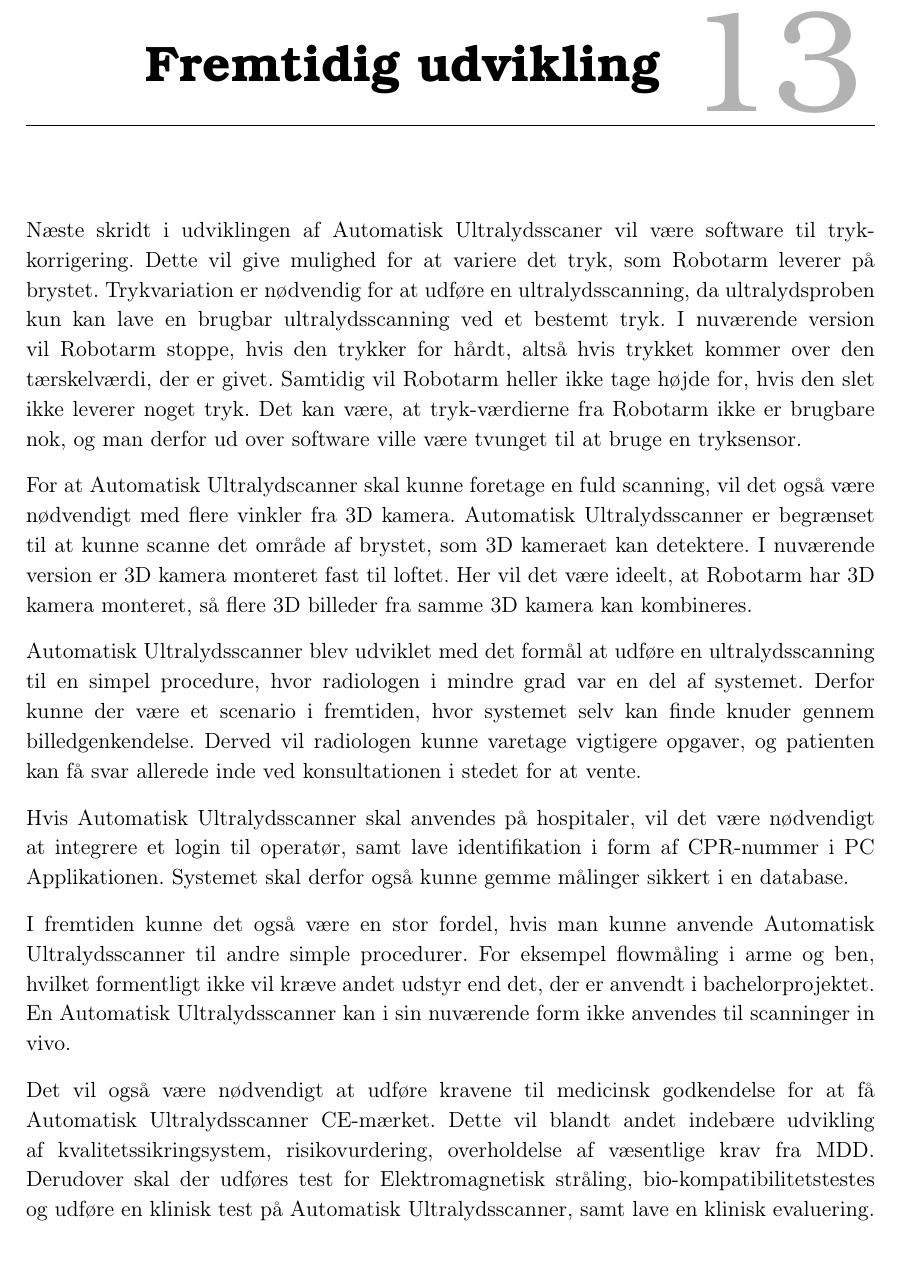
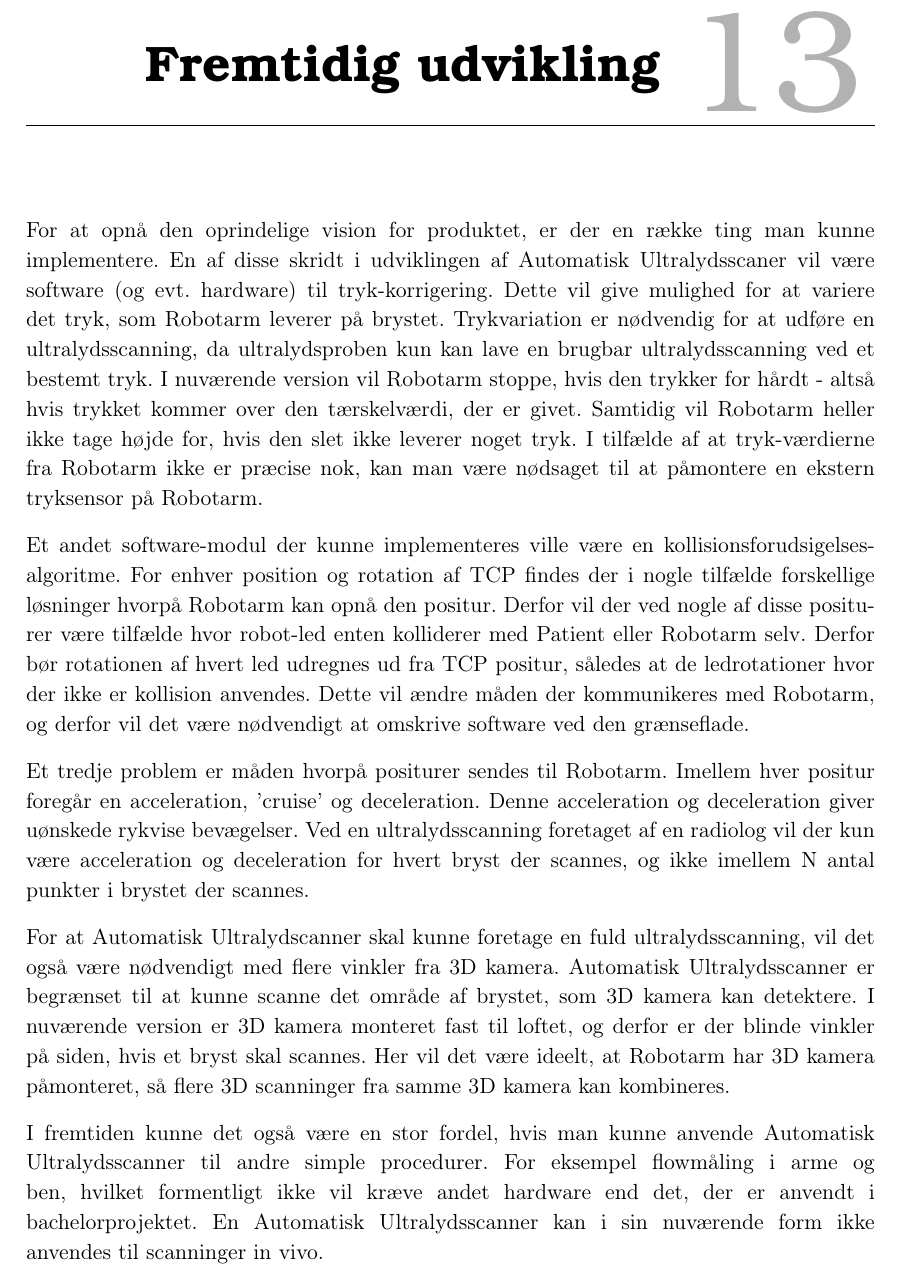
Before and after one commit to zeroregard/Automatic-Sonography, a LaTeX book (Rapportskrivning/LaTeX/Projektrapport.tex, which reads Rapportskrivning/LaTeX/rfiler/Fremtidsudvikling.tex): part of page 40 of 44, cut so that both start at the same text. Compiled offline with pdfLaTeX.

Commit message:
Fremtidig udvikling opdateret

```diff
--- a/Rapportskrivning/LaTeX/rfiler/Fremtidsudvikling.tex
+++ b/Rapportskrivning/LaTeX/rfiler/Fremtidsudvikling.tex
@@ -1,16 +1,11 @@
 \chapter{Fremtidig udvikling}\label{kapitel_Fremtidig udvikling}
+For at opnå den oprindelige vision for produktet, er der en række ting man kunne implementere.
+En af disse skridt i udviklingen af Automatisk Ultralydsscaner vil være software (og evt. hardware) til tryk-korrigering. Dette vil give mulighed for at variere det tryk, som Robotarm leverer på brystet. Trykvariation er nødvendig for at udføre en ultralydsscanning, da ultralydsproben kun kan lave en brugbar ultralydsscanning ved et bestemt tryk. I nuværende version vil Robotarm stoppe, hvis den trykker for hårdt - altså hvis trykket kommer over den tærskelværdi, der er givet. Samtidig vil Robotarm heller ikke tage højde for, hvis den slet ikke leverer noget tryk. I tilfælde af at tryk-værdierne fra Robotarm ikke er præcise nok, kan man være nødsaget til at påmontere en ekstern tryksensor på Robotarm.
 
-Næste skridt i udviklingen af Automatisk Ultralydsscaner vil være software til tryk-korrigering.
-Dette vil give mulighed for at variere det tryk, som Robotarm leverer på brystet. Trykvariation er nødvendig for at udføre en ultralydsscanning, da ultralydsproben kun kan lave en brugbar ultralydsscanning ved et bestemt tryk.
-I nuværende version vil Robotarm stoppe, hvis den trykker for hårdt, altså hvis trykket kommer over den tærskelværdi, der er givet. Samtidig vil Robotarm heller ikke tage højde for, hvis den slet ikke leverer noget tryk.
-Det kan være, at tryk-værdierne fra Robotarm ikke er brugbare nok, og man derfor ud over software ville være tvunget til at bruge en tryksensor.
+Et andet software-modul der kunne implementeres ville være en kollisionsforudsigelsesalgoritme. For enhver position og rotation af TCP findes der i nogle tilfælde forskellige løsninger hvorpå Robotarm kan opnå den positur. Derfor vil der ved nogle af disse positurer være tilfælde hvor robot-led enten kolliderer med Patient eller Robotarm selv. Derfor bør rotationen af hvert led udregnes ud fra TCP positur, således at de ledrotationer hvor der ikke er kollision anvendes. Dette vil ændre måden der kommunikeres med Robotarm, og derfor vil det være nødvendigt at omskrive software ved den grænseflade.
 
-For at Automatisk Ultralydscanner skal kunne foretage en fuld scanning, vil det også være nødvendigt med flere vinkler fra 3D kamera. Automatisk Ultralydsscanner er begrænset til at kunne scanne det område af brystet, som 3D kameraet kan detektere. I nuværende version er 3D kamera monteret fast til loftet. Her vil det være ideelt, at Robotarm har 3D kamera monteret, så flere 3D billeder fra samme 3D kamera kan kombineres.
+Et tredje problem er måden hvorpå positurer sendes til Robotarm. Imellem hver positur foregår en acceleration, 'cruise' og deceleration. Denne acceleration og deceleration giver uønskede rykvise bevægelser. Ved en ultralydsscanning foretaget af en radiolog vil der kun være acceleration og deceleration for hvert bryst der scannes, og ikke imellem N antal punkter i brystet der scannes.
 
-Automatisk Ultralydsscanner blev udviklet med det formål at udføre en ultralydsscanning til en simpel procedure, hvor radiologen i mindre grad var en del af systemet. Derfor kunne der være et scenario i fremtiden, hvor systemet selv kan finde knuder gennem billedgenkendelse. Derved vil radiologen kunne varetage vigtigere opgaver, og patienten kan få svar allerede inde ved konsultationen i stedet for at vente.
+For at Automatisk Ultralydscanner skal kunne foretage en fuld ultralydsscanning, vil det også være nødvendigt med flere vinkler fra 3D kamera. Automatisk Ultralydsscanner er begrænset til at kunne scanne det område af brystet, som 3D kamera kan detektere. I nuværende version er 3D kamera monteret fast til loftet, og derfor er der blinde vinkler på siden, hvis et bryst skal scannes. Her vil det være ideelt, at Robotarm har 3D kamera påmonteret, så flere 3D scanninger fra samme 3D kamera kan kombineres.
 
-Hvis Automatisk Ultralydsscanner skal anvendes på hospitaler, vil det være nødvendigt at integrere et login til operatør, samt lave identifikation i form af CPR-nummer i PC Applikationen. Systemet skal derfor også kunne gemme målinger sikkert i en database.
-
-I fremtiden kunne det også være en stor fordel, hvis man kunne anvende Automatisk Ultralydsscanner til andre simple procedurer. For eksempel flowmåling i arme og ben, hvilket formentligt ikke vil kræve andet udstyr end det, der er anvendt i bachelorprojektet. En Automatisk Ultralydsscanner kan i sin nuværende form ikke anvendes til scanninger in vivo.
-
-Det vil også være nødvendigt at udføre kravene til medicinsk godkendelse for at få Automatisk Ultralydsscanner CE-mærket. Dette vil blandt andet indebære udvikling af kvalitetssikringsystem, risikovurdering, overholdelse af væsentlige krav fra MDD. Derudover skal der udføres test for Elektromagnetisk stråling, bio-kompatibilitetstestes og udføre en klinisk test på Automatisk Ultralydsscanner, samt lave en klinisk evaluering.
+I fremtiden kunne det også være en stor fordel, hvis man kunne anvende Automatisk Ultralydsscanner til andre simple procedurer. For eksempel flowmåling i arme og ben, hvilket formentligt ikke vil kræve andet hardware end det, der er anvendt i bachelorprojektet. En Automatisk Ultralydsscanner kan i sin nuværende form ikke anvendes til scanninger in vivo.
```
